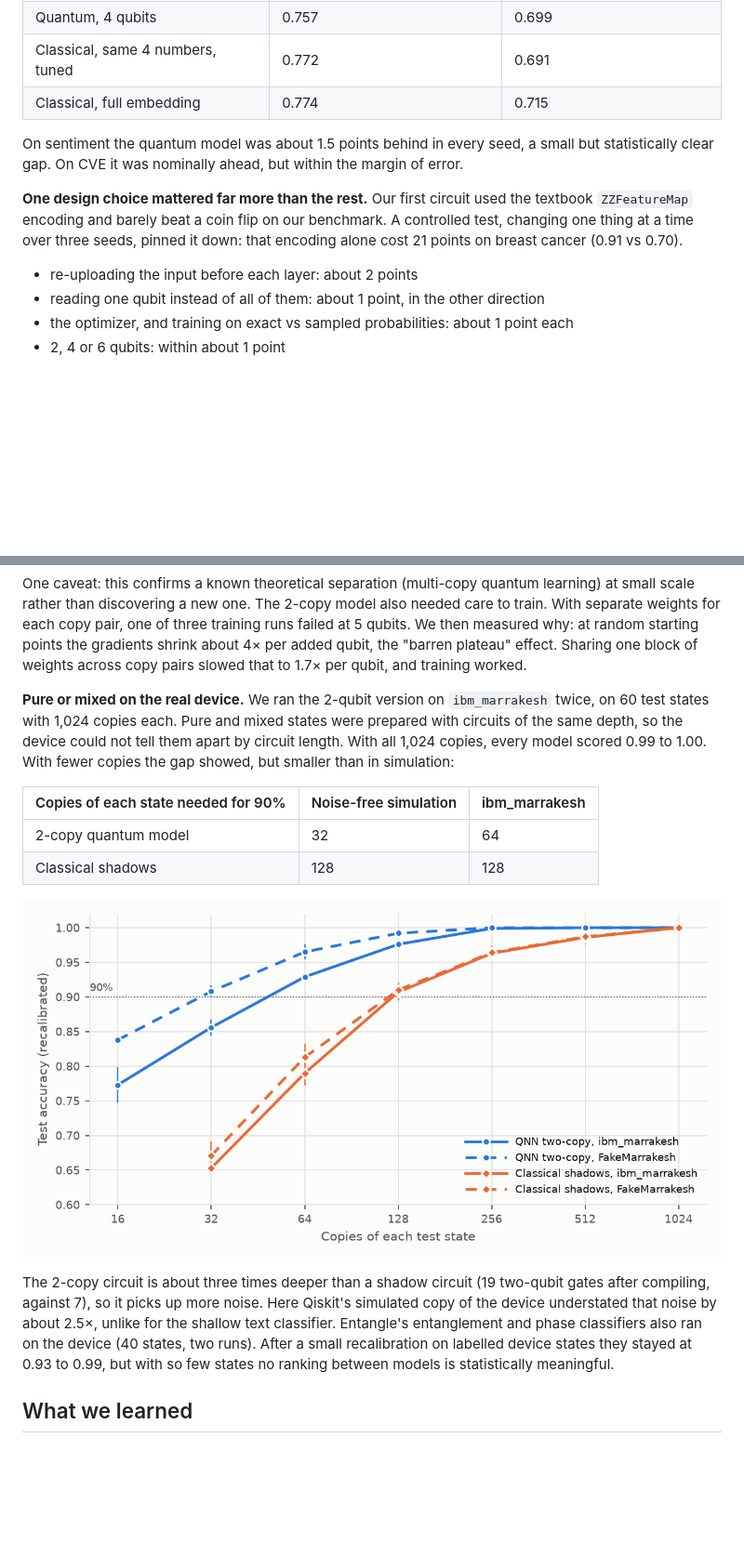
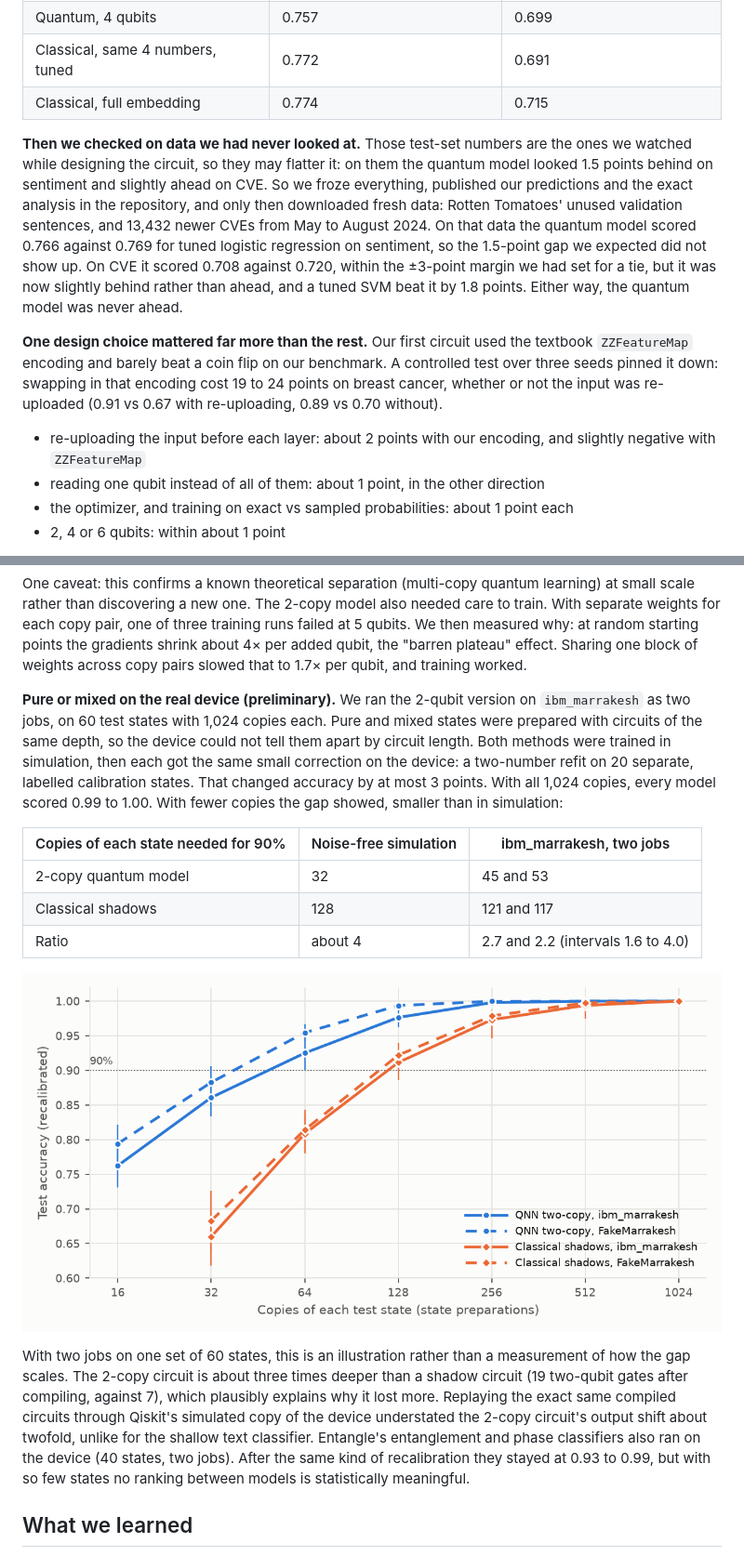
Before and after one commit to H3XY/HonestQML-paper, a Markdown page: blog/post.md, 2 parts joined by grey strips. Shown at 93% size. Rendered like a GitHub page; pictures changed too: blog/hw_purity.png; blank space fills up the shorter version.

Commit message:
Blog: round-2 revisions (confirmatory result, 2x2 ablation, paired hardware tests, preliminary hardware purity)
Co-Authored-By: Claude Opus 5.5 <noreply@anthropic.com>

```diff
--- a/blog/post.md
+++ b/blog/post.md
@@ -34,11 +34,11 @@ The pipeline is hybrid. A sentence-embedding model turns each text into 384 numb
 | Classical, same 4 numbers, tuned | 0.772 | 0.691 |
 | Classical, full embedding | 0.774 | 0.715 |
 
-On sentiment the quantum model was about 1.5 points behind in every seed, a small but statistically clear gap. On CVE it was nominally ahead, but within the margin of error.
+**Then we checked on data we had never looked at.** Those test-set numbers are the ones we watched while designing the circuit, so they may flatter it: on them the quantum model looked 1.5 points behind on sentiment and slightly ahead on CVE. So we froze everything, published our predictions and the exact analysis in the repository, and only then downloaded fresh data: Rotten Tomatoes' unused validation sentences, and 13,432 newer CVEs from May to August 2024. On that data the quantum model scored 0.766 against 0.769 for tuned logistic regression on sentiment, so the 1.5-point gap we expected did not show up. On CVE it scored 0.708 against 0.720, within the ±3-point margin we had set for a tie, but it was now slightly behind rather than ahead, and a tuned SVM beat it by 1.8 points. Either way, the quantum model was never ahead.
 
-**One design choice mattered far more than the rest.** Our first circuit used the textbook `ZZFeatureMap` encoding and barely beat a coin flip on our benchmark. A controlled test, changing one thing at a time over three seeds, pinned it down: that encoding alone cost 21 points on breast cancer (0.91 vs 0.70).
+**One design choice mattered far more than the rest.** Our first circuit used the textbook `ZZFeatureMap` encoding and barely beat a coin flip on our benchmark. A controlled test over three seeds pinned it down: swapping in that encoding cost 19 to 24 points on breast cancer, whether or not the input was re-uploaded (0.91 vs 0.67 with re-uploading, 0.89 vs 0.70 without).
 
-- re-uploading the input before each layer: about 2 points
+- re-uploading the input before each layer: about 2 points with our encoding, and slightly negative with `ZZFeatureMap`
 - reading one qubit instead of all of them: about 1 point, in the other direction
 - the optimizer, and training on exact vs sampled probabilities: about 1 point each
 - 2, 4 or 6 qubits: within about 1 point
@@ -74,10 +74,11 @@ If quantum models have an edge, theory says it is on data that is quantum to beg
 
 One caveat: this confirms a known theoretical separation (multi-copy quantum learning) at small scale rather than discovering a new one. The 2-copy model also needed care to train. With separate weights for each copy pair, one of three training runs failed at 5 qubits. We then measured why: at random starting points the gradients shrink about 4× per added qubit, the "barren plateau" effect. Sharing one block of weights across copy pairs slowed that to 1.7× per qubit, and training worked.
 
-**Pure or mixed on the real device.** We ran the 2-qubit version on `ibm_marrakesh` twice, on 60 test states with 1,024 copies each. Pure and mixed states were prepared with circuits of the same depth, so the device could not tell them apart by circuit length. With all 1,024 copies, every model scored 0.99 to 1.00. With fewer copies the gap showed, but smaller than in simulation:
+**Pure or mixed on the real device (preliminary).** We ran the 2-qubit version on `ibm_marrakesh` as two jobs, on 60 test states with 1,024 copies each. Pure and mixed states were prepared with circuits of the same depth, so the device could not tell them apart by circuit length. Both methods were trained in simulation, then each got the same small correction on the device: a two-number refit on 20 separate, labelled calibration states. That changed accuracy by at most 3 points. With all 1,024 copies, every model scored 0.99 to 1.00. With fewer copies the gap showed, smaller than in simulation:
 
-| Copies of each state needed for 90% | Noise-free simulation | ibm_marrakesh |
+| Copies of each state needed for 90% | Noise-free simulation | ibm_marrakesh, two jobs |
 | --- | --- | --- |
-| 2-copy quantum model | 32 | 64 |
-| Classical shadows | 128 | 128 |
+| 2-copy quantum model | 32 | 45 and 53 |
+| Classical shadows | 128 | 121 and 117 |
+| Ratio | about 4 | 2.7 and 2.2 (intervals 1.6 to 4.0) |
 
@@ -85,5 +86,5 @@ One caveat: this confirms a known theoretical separation (multi-copy quantum lea
 
-The 2-copy circuit is about three times deeper than a shadow circuit (19 two-qubit gates after compiling, against 7), so it picks up more noise. Here Qiskit's simulated copy of the device understated that noise by about 2.5×, unlike for the shallow text classifier. Entangle's entanglement and phase classifiers also ran on the device (40 states, two runs). After a small recalibration on labelled device states they stayed at 0.93 to 0.99, but with so few states no ranking between models is statistically meaningful.
+With two jobs on one set of 60 states, this is an illustration rather than a measurement of how the gap scales. The 2-copy circuit is about three times deeper than a shadow circuit (19 two-qubit gates after compiling, against 7), which plausibly explains why it lost more. Replaying the exact same compiled circuits through Qiskit's simulated copy of the device understated the 2-copy circuit's output shift about twofold, unlike for the shallow text classifier. Entangle's entanglement and phase classifiers also ran on the device (40 states, two jobs). After the same kind of recalibration they stayed at 0.93 to 0.99, but with so few states no ranking between models is statistically meaningful.
 
 ## What we learned
 
```
Also changed, not shown: other parts of blog/post.md (+12 -11 lines).
